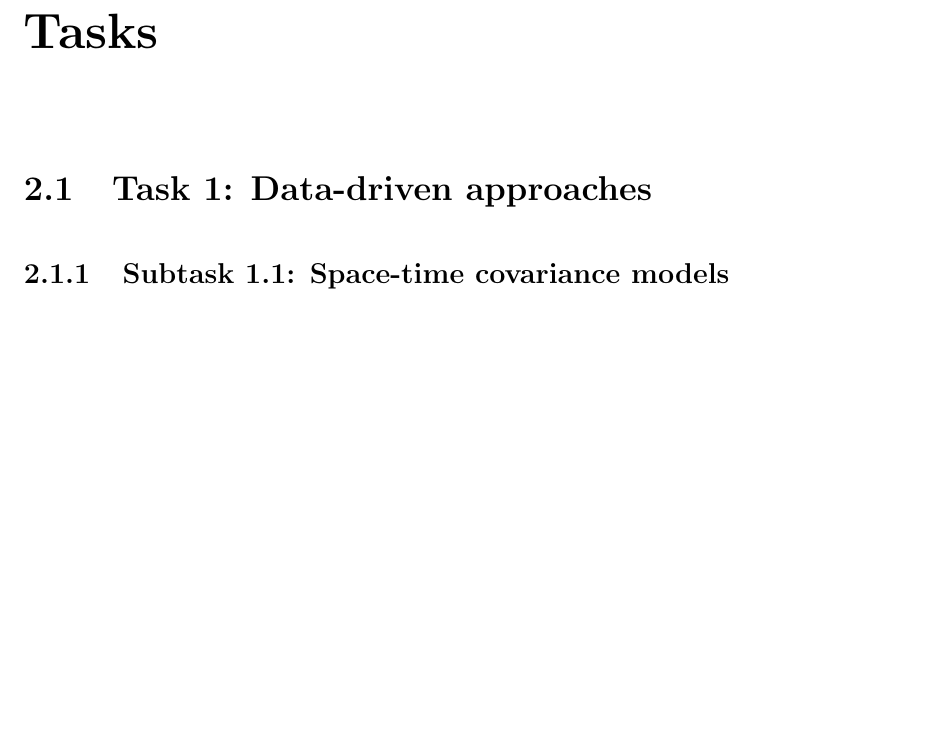
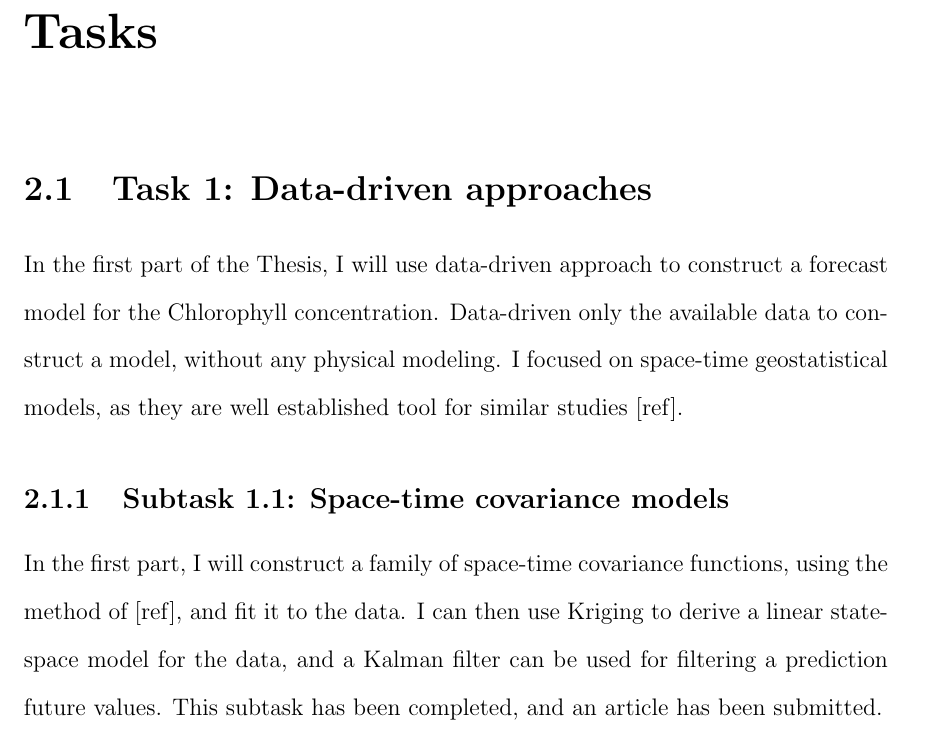
Before and after one commit to dreanod/proposal, a LaTeX thesis (latex/Thesis.tex, which reads latex/Chapter_2.tex): part of page 19 of 25, cut so that both start at the same text, the shorter picture padded with empty space. Compiled offline with pdfLaTeX.

Commit message:
subtask 1.1

```diff
--- a/latex/Chapter_2.tex
+++ b/latex/Chapter_2.tex
@@ -6,17 +6,12 @@
 	\section{Task 1: Data-driven approaches}
 	\label{datadriv}
 
-		% Data-driven approaches are modelling approaches that only make use of data, without any assumption on underlying physical phenomenons. This type of methods is particularly useful for modelling data generated by unknown of very complex physical processes. It include a wide variety of approaches coming from the fields of statistics and stochastic processes.
-
-		% The chlorophyll concentration is the result of the coupling of many complex ecological, biological, chemical and physical dynamics. Therefore, it seems appropriate to start modeling with data-driven approaches.
-
-		% I start by presenting the use of a space-time covariance models to derive a linear model, trained on remotely-sensed data, that is used with a Kalman filter for forecasting (section \ref{datadriv:covmod}. This part has been submitted for publication. The following two sections present future extensions on this work: section \ref{datadriv:extreme} will present a modification of the scheme to better predict the blooms; in section \ref{datadriv:npzcov}, I will derive the space-time covariance model from a simple ecological model.
+		In the first part of the Thesis, I will use data-driven approach to construct a forecast model for the Chlorophyll concentration. Data-driven only the available data to construct a model, without any physical modeling. I focused on space-time geostatistical models, as they are well established tool for similar studies [ref].
 
 		\subsection{Subtask 1.1: Space-time covariance models}
 		\label{datadriv:covmod}
 
-	    % < summarize paper here >
-	    % Should this part be close to the paper, or does it have integrated with the rest of the chapter?
+	   		In the first part, I will construct a family of space-time covariance functions, using the method of [ref], and fit it to the data. I can then use Kriging to derive a linear state-space model for the data, and a Kalman filter can be used for filtering a prediction future values. This subtask has been completed, and an article has been submitted.
 
 		\subsection{Subtask 1.2: Extreme event processes}
 		\label{datadriv:extreme}
```
Also changed, not shown: 1 other file.
